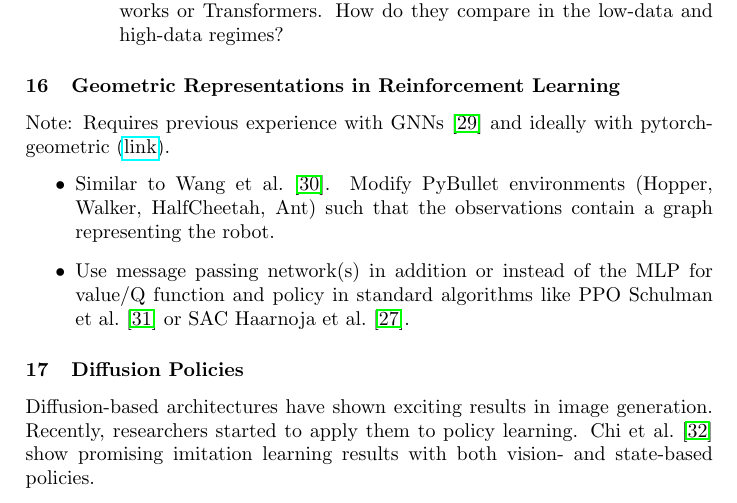
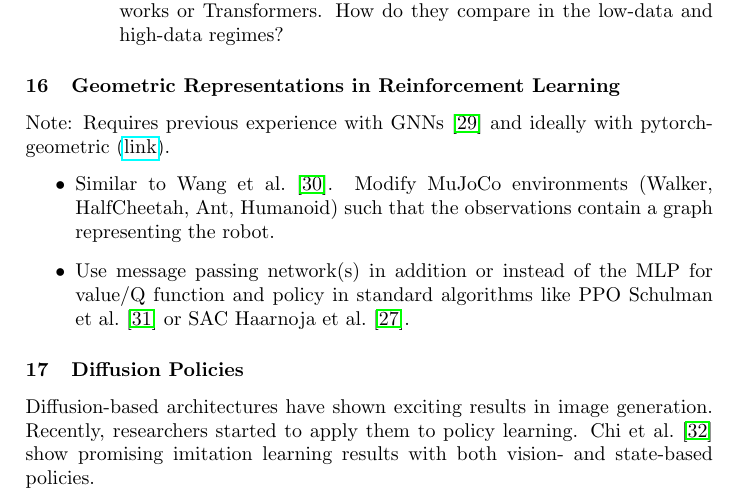
Before and after one commit to bbaeuml/tum-adlr, a LaTeX document (docs/project-ideas.tex): part of page 7 of 13, cut so that both start at the same text. Compiled offline with pdfLaTeX.

Commit message:
Update GNN project

```diff
--- a/docs/project-ideas.tex
+++ b/docs/project-ideas.tex
@@ -421,7 +421,7 @@ In this project you will:
 \subsubsection{Geometric Representations in Reinforcement Learning}
 Note: Requires previous experience with GNNs \cite{kipf2016semisupervised} and ideally with pytorch-geometric (\href{https://github.com/pyg-team/pytorch_geometric}{link}).
 \begin{itemize}
-  \item Similar to \citet{Wang2018nervenet}. Modify PyBullet environments (Hopper, Walker, HalfCheetah, Ant) such that the observations contain a graph representing the robot.
+  \item Similar to \citet{Wang2018nervenet}. Modify MuJoCo environments (Walker, HalfCheetah, Ant, Humanoid) such that the observations contain a graph representing the robot.
   \item Use message passing network(s) in addition or instead of the MLP for value/Q function and policy in standard algorithms like PPO \citet{Schulman2017} or SAC \citet{Haarnoja2018a}.
 \end{itemize}
 
```
